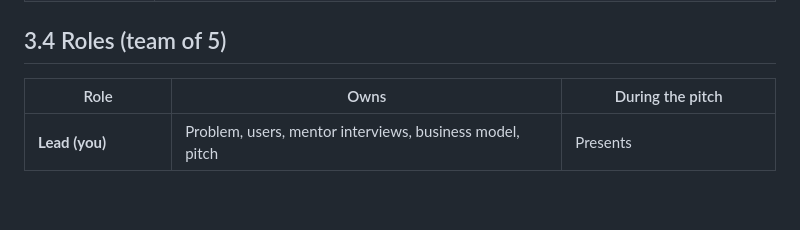
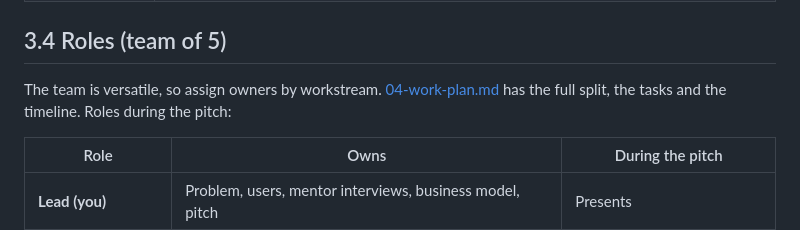
Before and after one commit to Marwan-verse/Argus-Mara-EUDIS, a Markdown page: docs/03-playbook.md, the part around the change. GitHub-like rendering; blank space fills up the shorter version.

```diff
--- a/docs/03-playbook.md
+++ b/docs/03-playbook.md
@@ -66,6 +66,8 @@ Milestones for the other ideas:
 | **Day 3 (Sat)** | Fixes only. Rehearse five times with a timer. Prepare Q&A cards. Pitch. Then network with the RTI unit, the Department, Deloitte, TensorX and the Irish Space Association, and **collect follow-up contacts**. |
 
 ## 3.4 Roles (team of 5)
+
+The team is versatile, so assign owners by workstream. [04-work-plan.md](04-work-plan.md) has the full split, the tasks and the timeline. Roles during the pitch:
 
 | Role | Owns | During the pitch |
 |---|---|---|
```
Also changed, not shown: README.md (+7 -4 lines), docs/04-work-plan.md (added, +175 -0 lines).
